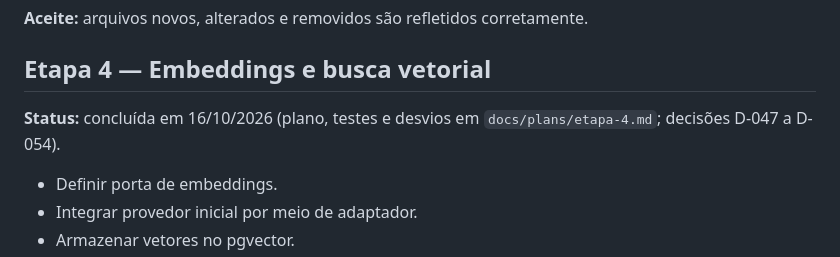
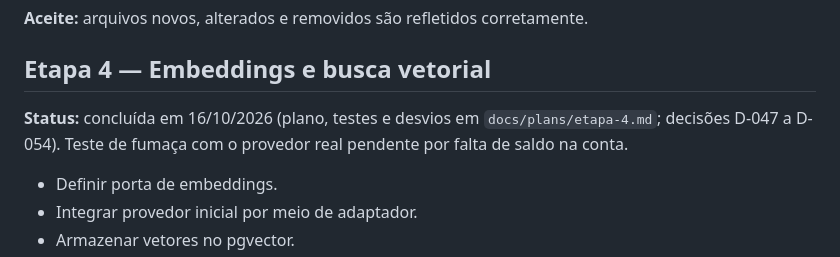
Before and after one commit to edutrindade/codebase-copilot, a Markdown page: docs/09-IMPLEMENTATION-ROADMAP.md, the part around the change. Drawn GitHub-style.

```diff
--- a/docs/09-IMPLEMENTATION-ROADMAP.md
+++ b/docs/09-IMPLEMENTATION-ROADMAP.md
@@ -66,7 +66,7 @@
 
 ## Etapa 4 — Embeddings e busca vetorial
 
-**Status:** concluída em 16/10/2026 (plano, testes e desvios em `docs/plans/etapa-4.md`; decisões D-047 a D-054).
+**Status:** concluída em 16/10/2026 (plano, testes e desvios em `docs/plans/etapa-4.md`; decisões D-047 a D-054). Teste de fumaça com o provedor real pendente por falta de saldo na conta.
 
 - Definir porta de embeddings.
 - Integrar provedor inicial por meio de adaptador.
```
Also changed, not shown: docs/plans/etapa-4.md (+7 -2 lines).
